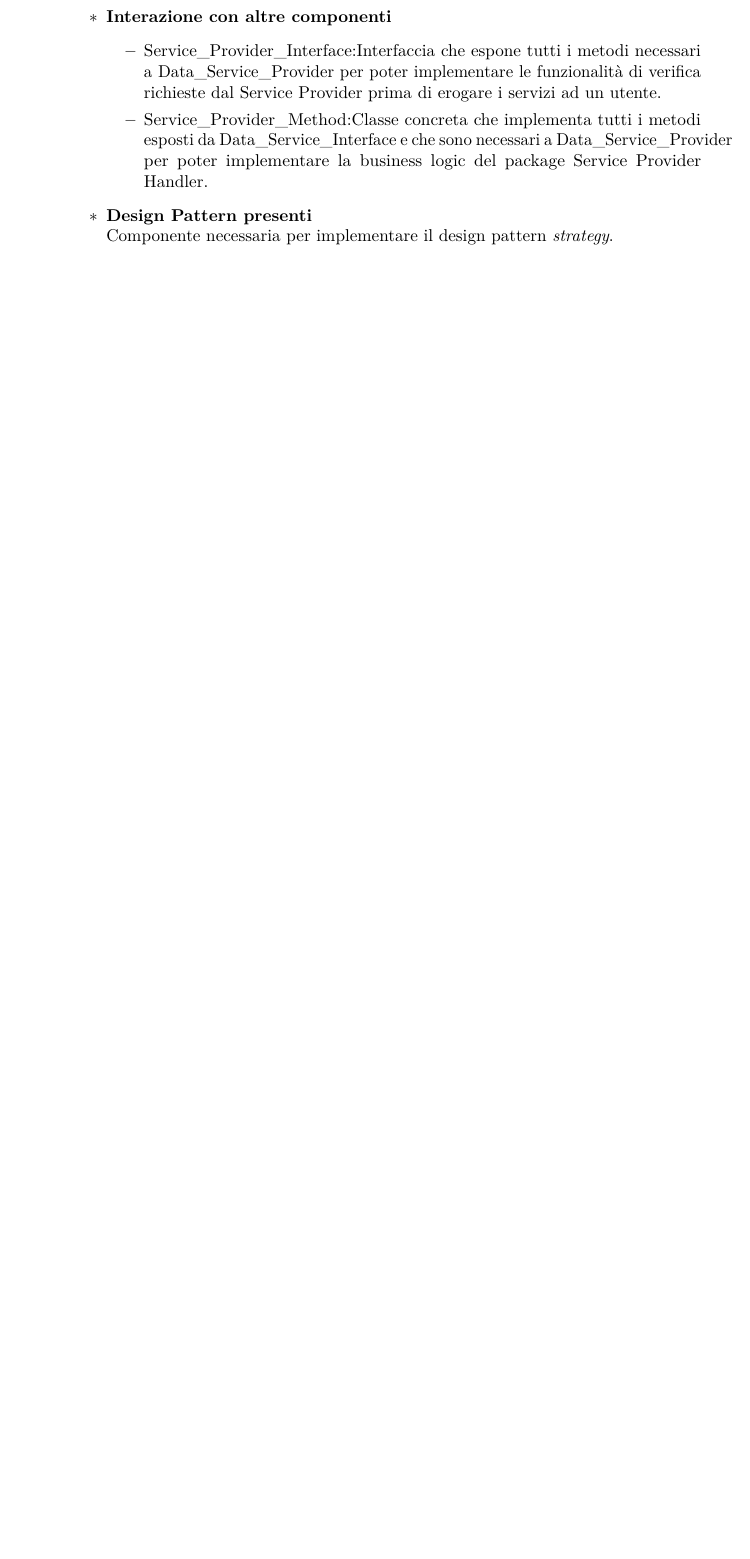
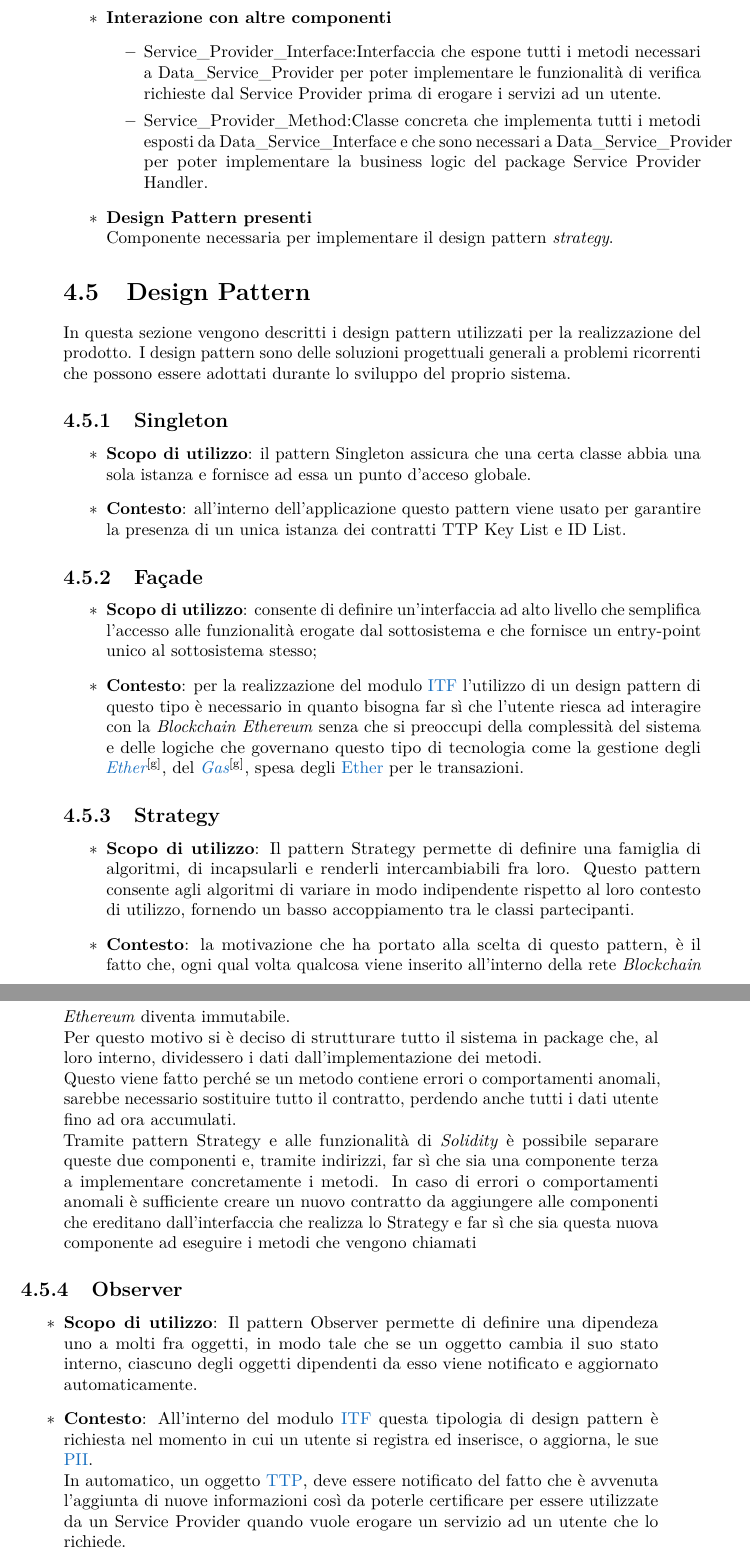
Before and after one commit to PozzaMarco/Tesi_Triennale, a LaTeX thesis (Tesi/tesi.tex, which reads Tesi/capitoli/capitolo-4.tex): part of page 80 of 96 before the commit and two parts of pages 80 and 81 of 98 after it, the two joined at a grey line, cut so that both start at the same text, the shorter picture padded with empty space. Compiled offline with pdfLaTeX.

Commit message:
Aggiunta sezione design pattern

```diff
--- a/Tesi/capitoli/capitolo-4.tex
+++ b/Tesi/capitoli/capitolo-4.tex
@@ -358,3 +358,30 @@ Alcuni package non rispettano i colori sopracitati in quanto realizzano più di
 	\item \textbf{Design Pattern presenti}\\
 	Componente necessaria per implementare il design pattern \textit{strategy}.
 \end{itemize}
+\section{Design Pattern}
+In questa sezione vengono descritti i design pattern utilizzati per la realizzazione del prodotto. I design pattern sono delle soluzioni progettuali generali a problemi ricorrenti che possono essere adottati durante lo sviluppo del proprio sistema.
+\subsection{Singleton}
+\begin{itemize}
+	\item \textbf{Scopo di utilizzo}: il pattern Singleton assicura che una certa classe abbia una sola istanza e fornisce ad essa un punto d’acceso globale.
+	\item \textbf{Contesto}: all'interno dell’applicazione questo pattern viene usato per garantire la presenza di un unica istanza dei contratti TTP Key List e ID List.
+\end{itemize}
+\subsection{Façade}
+\begin{itemize}
+	\item \textbf{Scopo di utilizzo}: consente di definire un'interfaccia ad alto livello che semplifica l'accesso alle funzionalità erogate dal sottosistema e che fornisce un entry-point unico al sottosistema stesso;
+	\item \textbf{Contesto}: per la realizzazione del modulo \gls{ITF} l'utilizzo di un design pattern di questo tipo è necessario in quanto bisogna far sì che l'utente riesca ad interagire con la \textit{Blockchain Ethereum} senza che si preoccupi della complessità del sistema e delle logiche che governano questo tipo di tecnologia come la gestione degli \emph{\gls{ether}}\glsfirstoccur, del \emph{\gls{gas}}\glsfirstoccur, spesa degli \gls{ether} per le transazioni.
+\end{itemize}
+\subsection{Strategy}
+\begin{itemize}
+	\item \textbf{Scopo di utilizzo}: Il pattern Strategy permette di definire una famiglia di algoritmi, di incapsularli e renderli intercambiabili fra loro. Questo pattern consente agli algoritmi di variare in modo indipendente rispetto al loro contesto di utilizzo, fornendo un basso accoppiamento tra le classi partecipanti.
+	\item \textbf{Contesto}: la motivazione che ha portato alla scelta di questo pattern, è il fatto che, ogni qual volta qualcosa viene inserito all'interno della rete \textit{Blockchain Ethereum} diventa immutabile.\\
+	Per questo motivo si è deciso di strutturare tutto il sistema in package che, al loro interno, dividessero i dati dall'implementazione dei metodi.\\
+	Questo viene fatto perché se un metodo contiene errori o comportamenti anomali, sarebbe necessario sostituire tutto il contratto, perdendo anche tutti i dati utente fino ad ora accumulati.\\
+	Tramite pattern Strategy e alle funzionalità di \textit{Solidity} è possibile separare queste due componenti e, tramite indirizzi, far sì che sia una componente terza a implementare concretamente i metodi.
+	In caso di errori o comportamenti anomali è sufficiente creare un nuovo contratto da aggiungere alle componenti che ereditano dall'interfaccia che realizza lo Strategy e far sì che sia questa nuova componente ad eseguire i metodi che vengono chiamati
+\end{itemize}
+\subsection{Observer}
+\begin{itemize}
+	\item \textbf{Scopo di utilizzo}: Il pattern Observer permette di definire una dipendeza uno a molti fra oggetti, in modo tale che se un oggetto cambia il suo stato interno, ciascuno degli oggetti dipendenti da esso viene notificato e aggiornato automaticamente.
+	\item \textbf{Contesto}: All'interno del modulo \gls{ITF} questa tipologia di design pattern è richiesta nel momento in cui un utente si registra ed inserisce, o aggiorna, le sue \gls{PII}.\\
+	In automatico, un oggetto \gls{TTP}, deve essere notificato del fatto che è avvenuta l'aggiunta di nuove informazioni così da poterle certificare per essere utilizzate da un Service Provider quando vuole erogare un servizio ad un utente che lo richiede.
+\end{itemize}
```
